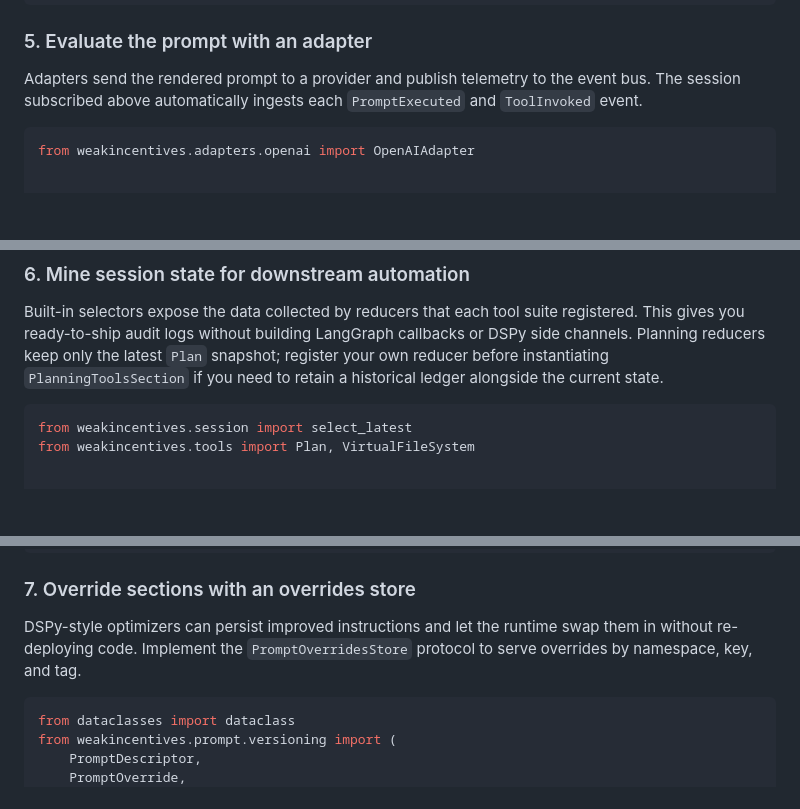
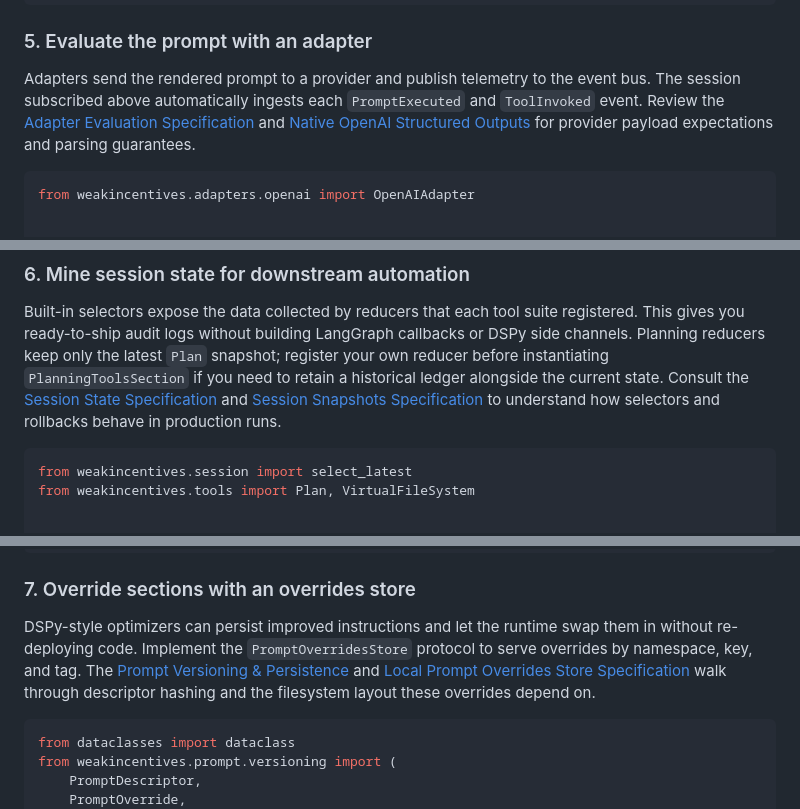
Before and after one commit to weakincentives/weakincentives, a Markdown page: README.md, 3 parts joined by grey strips. GitHub-like rendering; blank space fills up the shorter version.

````diff
--- a/README.md
+++ b/README.md
@@ -306,7 +318,10 @@ print([tool.name for tool in rendered.tools])
 
 Adapters send the rendered prompt to a provider and publish telemetry to the
 event bus. The session subscribed above automatically ingests each
-`PromptExecuted` and `ToolInvoked` event.
+`PromptExecuted` and `ToolInvoked` event. Review the [Adapter Evaluation
+Specification](specs/ADAPTERS.md) and [Native OpenAI Structured
+Outputs](specs/NATIVE_OPENAI_STRUCTURED_OUTPUTS.md) for provider payload
+expectations and parsing guarantees.
 
 ```python
 from weakincentives.adapters.openai import OpenAIAdapter
@@ -348,7 +363,10 @@ Built-in selectors expose the data collected by reducers that each tool suite
 registered. This gives you ready-to-ship audit logs without building LangGraph
 callbacks or DSPy side channels. Planning reducers keep only the latest `Plan`
 snapshot; register your own reducer before instantiating `PlanningToolsSection`
-if you need to retain a historical ledger alongside the current state.
+if you need to retain a historical ledger alongside the current state. Consult
+the [Session State Specification](specs/SESSIONS.md) and [Session Snapshots
+Specification](specs/SESSION_SNAPSHOTS.md) to understand how selectors and
+rollbacks behave in production runs.
 
 ```python
 from weakincentives.session import select_latest
@@ -376,7 +394,10 @@ if vfs_snapshot:
 
 DSPy-style optimizers can persist improved instructions and let the runtime swap
 them in without re-deploying code. Implement the `PromptOverridesStore` protocol
-to serve overrides by namespace, key, and tag.
+to serve overrides by namespace, key, and tag. The [Prompt Versioning &
+Persistence](specs/PROMPTS_VERSIONING.md) and [Local Prompt Overrides Store
+Specification](specs/LOCAL_PROMPT_OVERRIDES_STORE.md) walk through descriptor
+hashing and the filesystem layout these overrides depend on.
 
 ```python
 from dataclasses import dataclass
````
Also changed, not shown: other parts of README.md (+19 -5 lines).
